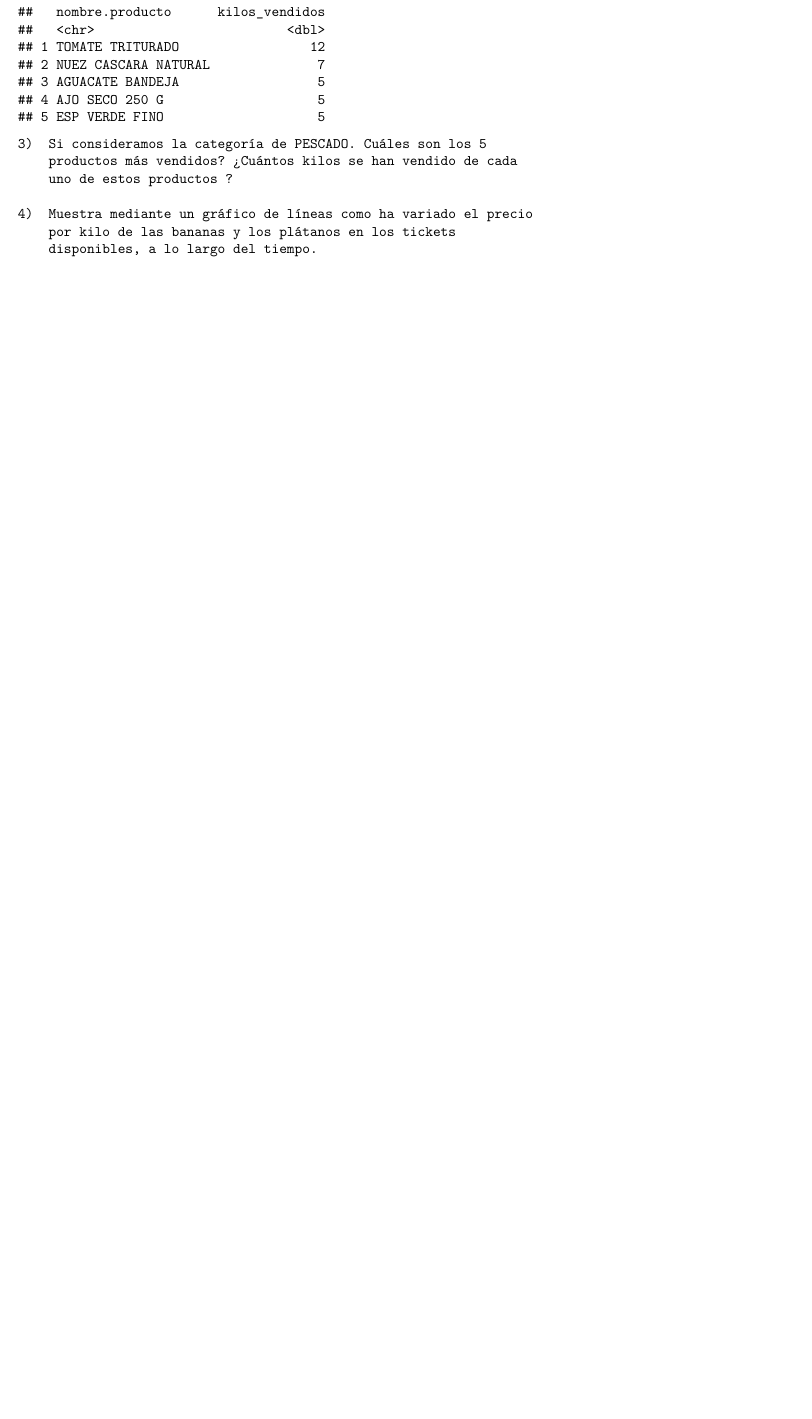
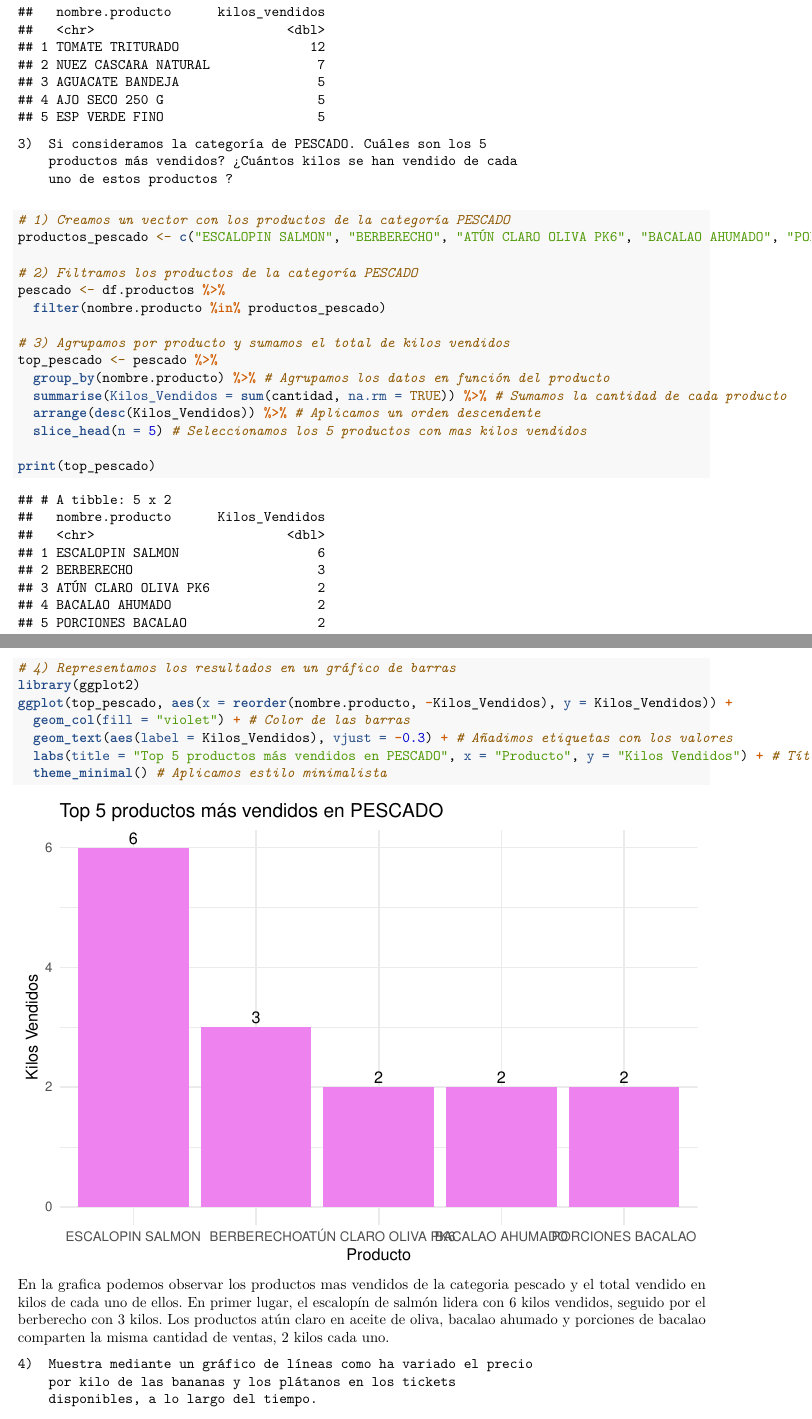
Before and after one commit to dapuer2/ProyectoTD2025, an R Markdown document (ProyectoTD2025.Rmd): part of page 6 of 11 before the commit and two parts of pages 6 and 7 of 12 after it, the two joined at a grey line, cut so that both start at the same text, the shorter picture padded with empty space. Rendered offline with R 4.5, knitr and Pandoc, then LaTeX, with nearby package versions.

Commit message:
- Pregunta 3 resuelta

````diff
--- a/ProyectoTD2025.Rmd
+++ b/ProyectoTD2025.Rmd
@@ -596,3 +596,29 @@ df.productos %>%
         productos más vendidos? ¿Cuántos kilos se han vendido de cada
         uno de estos productos ?
 
+```{r}
+# 1) Creamos un vector con los productos de la categoría PESCADO
+productos_pescado <- c("ESCALOPIN SALMON", "BERBERECHO", "ATÚN CLARO OLIVA PK6", "BACALAO AHUMADO", "PORCIONES BACALAO", "ATÚN CLARO GIRAS PK6", "SALMÓN AHUMADO", "SARDINA AHUMADA")
+
+# 2) Filtramos los productos de la categoría PESCADO
+pescado <- df.productos %>%
+  filter(nombre.producto %in% productos_pescado)
+
+# 3) Agrupamos por producto y sumamos el total de kilos vendidos
+top_pescado <- pescado %>%
+  group_by(nombre.producto) %>% # Agrupamos los datos en función del producto
+  summarise(Kilos_Vendidos = sum(cantidad, na.rm = TRUE)) %>% # Sumamos la cantidad de cada producto
+  arrange(desc(Kilos_Vendidos)) %>% # Aplicamos un orden descendente
+  slice_head(n = 5) # Seleccionamos los 5 productos con mas kilos vendidos
+
+print(top_pescado)
+
+# 4) Representamos los resultados en un gráfico de barras
+library(ggplot2)
+ggplot(top_pescado, aes(x = reorder(nombre.producto, -Kilos_Vendidos), y = Kilos_Vendidos)) +
+  geom_col(fill = "violet") + # Color de las barras
+  geom_text(aes(label = Kilos_Vendidos), vjust = -0.3) + # Añadimos etiquetas con los valores
+  labs(title = "Top 5 productos más vendidos en PESCADO", x = "Producto", y = "Kilos Vendidos") + # Títulos
+  theme_minimal() # Aplicamos estilo minimalista
+```
+En la grafica podemos observar los productos mas vendidos de la categoria pescado y el total vendido en kilos de cada uno de ellos. En primer lugar, el escalopín de salmón lidera con 6 kilos vendidos, seguido por el berberecho con 3 kilos. Los productos atún claro en aceite de oliva, bacalao ahumado y porciones de bacalao comparten la misma cantidad de ventas, 2 kilos cada uno.
````
Also changed, not shown: ProyectoTD2025.Rmd (5 more changed lines).
